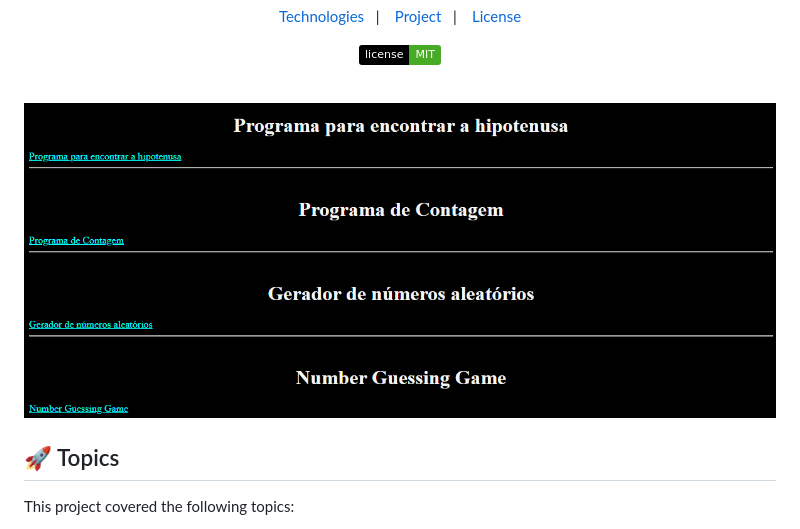
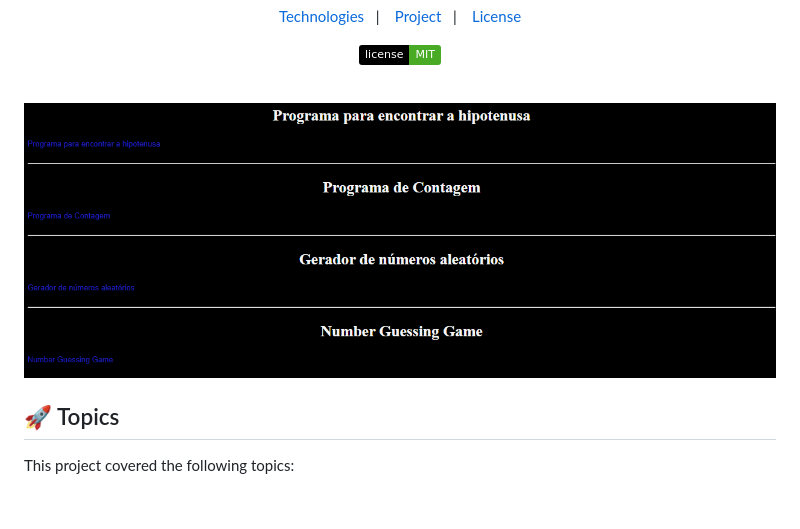
Before and after one commit to smoothemerson/Javascript-projects, a Markdown page: README.md, the part around the change. Drawn GitHub-style; pictures changed too: github/preview.png (deleted), github/previewimg.png (added); badges without logos; blank space fills up the shorter version.

Commit message:
docs: change preview img

```diff
--- a/README.md
+++ b/README.md
@@ -13,7 +13,7 @@
 <br>
 
 <p align="center">
-  <img alt="Javascript Projects" src="./github/preview.png" width="800px" height="500px">
+  <img alt="Javascript Projects" src="./github/previewimg.png" width="800px" height="500px">
 </p>
 
 ## 🚀 Topics
```
